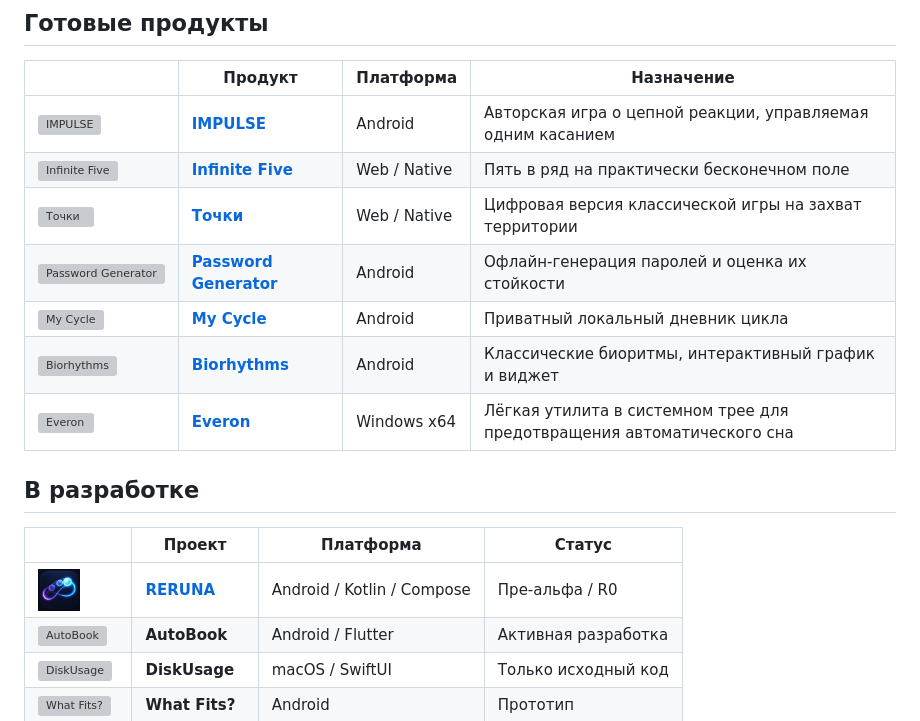
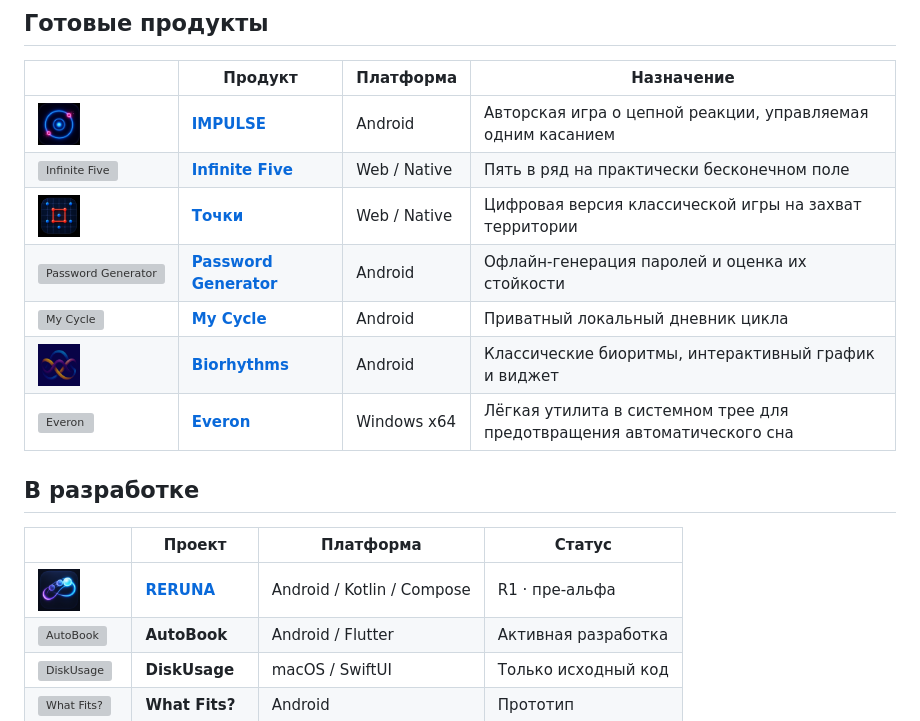
Before and after one commit to StanleyLl0yd/StanleyLl0yd.github.io, a Markdown page: README_RU.md, the part around the change. Drawn GitHub-style; pictures changed too: assets/icons/biorhythms.png (added), assets/icons/dots.png (added), assets/icons/impulse.png (added); grey boxes are pictures that could not be loaded.

```diff
--- a/README_RU.md
+++ b/README_RU.md
@@ -24,19 +24,19 @@
 
 | | Продукт | Платформа | Назначение |
 |---|---|---|---|
-| <img src="./assets/icons/impulse.webp" width="42" height="42" alt="IMPULSE"> | **[IMPULSE](https://stanleyll0yd.github.io/apps/impulse/)** | Android | Авторская игра о цепной реакции, управляемая одним касанием |
+| <img src="./assets/icons/impulse.png" width="42" height="42" alt="IMPULSE"> | **[IMPULSE](https://stanleyll0yd.github.io/apps/impulse/)** | Android | Авторская игра о цепной реакции, управляемая одним касанием |
 | <img src="./assets/icons/infinite-five.webp" width="42" height="42" alt="Infinite Five"> | **[Infinite Five](https://stanleyll0yd.github.io/apps/infinite-five/)** | Web / Native | Пять в ряд на практически бесконечном поле |
-| <img src="./assets/icons/dots.svg" width="42" height="42" alt="Точки"> | **[Точки](https://stanleyll0yd.github.io/apps/dots/)** | Web / Native | Цифровая версия классической игры на захват территории |
+| <img src="./assets/icons/dots.png" width="42" height="42" alt="Точки"> | **[Точки](https://stanleyll0yd.github.io/apps/dots/)** | Web / Native | Цифровая версия классической игры на захват территории |
 | <img src="./assets/icons/password-generator.webp" width="42" height="42" alt="Password Generator"> | **[Password Generator](https://stanleyll0yd.github.io/apps/password-generator/)** | Android | Офлайн-генерация паролей и оценка их стойкости |
 | <img src="./assets/icons/my-cycle.svg" width="42" height="42" alt="My Cycle"> | **[My Cycle](https://stanleyll0yd.github.io/apps/my-cycle/)** | Android | Приватный локальный дневник цикла |
-| <img src="./assets/icons/biorhythms.svg" width="42" height="42" alt="Biorhythms"> | **[Biorhythms](https://stanleyll0yd.github.io/apps/biorhythms/)** | Android | Классические биоритмы, интерактивный график и виджет |
+| <img src="./assets/icons/biorhythms.png" width="42" height="42" alt="Biorhythms"> | **[Biorhythms](https://stanleyll0yd.github.io/apps/biorhythms/)** | Android | Классические биоритмы, интерактивный график и виджет |
 | <img src="./assets/icons/everon.webp" width="42" height="42" alt="Everon"> | **[Everon](https://stanleyll0yd.github.io/apps/everon/)** | Windows x64 | Лёгкая утилита в системном трее для предотвращения автоматического сна |
 
 ## В разработке
 
 | | Проект | Платформа | Статус |
 |---|---|---|---|
-| <img src="./assets/icons/reruna.png" width="42" height="42" alt="RERUNA"> | **[RERUNA](https://github.com/StanleyLl0yd/reruna)** | Android / Kotlin / Compose | Пре-альфа / R0 |
+| <img src="./assets/icons/reruna.png" width="42" height="42" alt="RERUNA"> | **[RERUNA](https://github.com/StanleyLl0yd/reruna)** | Android / Kotlin / Compose | R1 · пре-альфа |
 | <img src="./assets/icons/autobook.svg" width="42" height="42" alt="AutoBook"> | **AutoBook** | Android / Flutter | Активная разработка |
 | <img src="./assets/icons/disk-usage.svg" width="42" height="42" alt="DiskUsage"> | **DiskUsage** | macOS / SwiftUI | Только исходный код |
 | <img src="./assets/icons/what-fits.svg" width="42" height="42" alt="What Fits?"> | **What Fits?** | Android | Прототип |
```
Also changed, not shown: README.md (+4 -4 lines), 7 other files.
